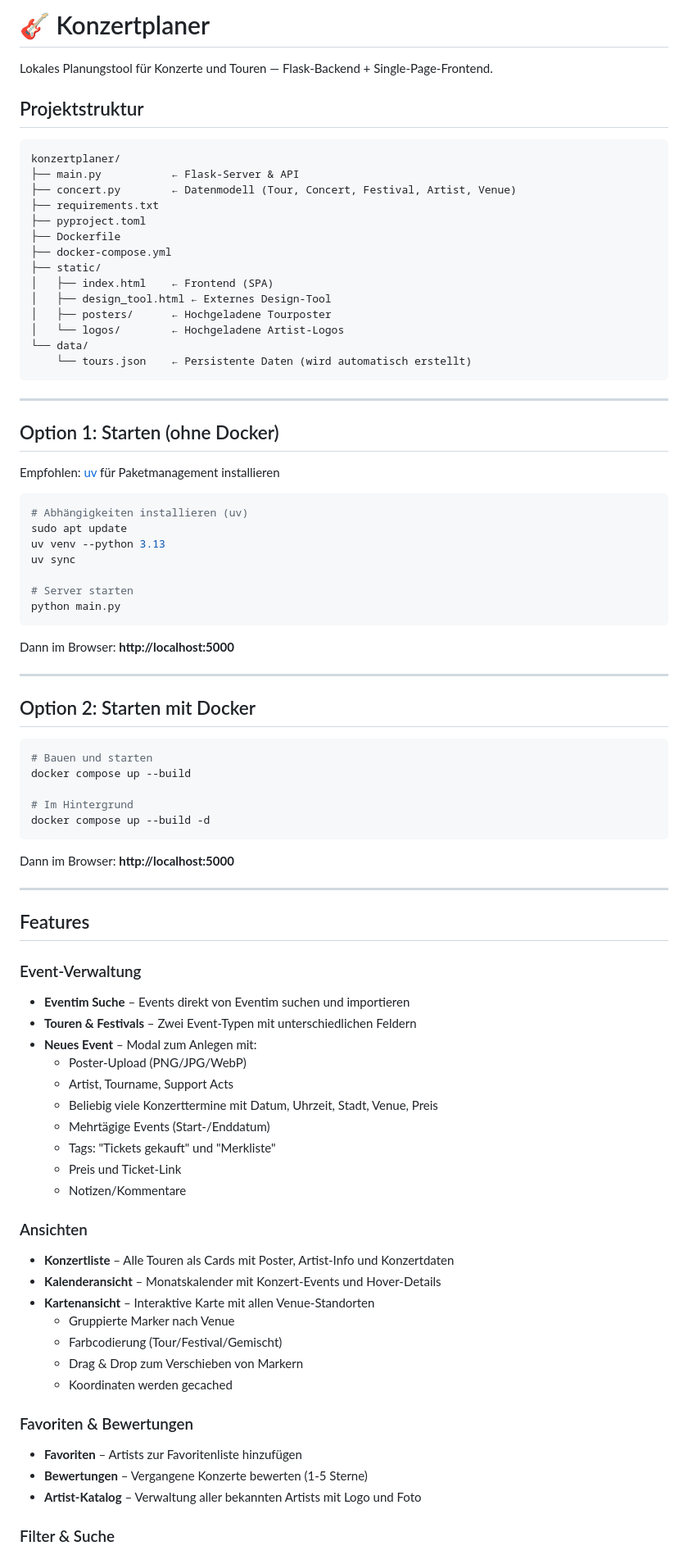
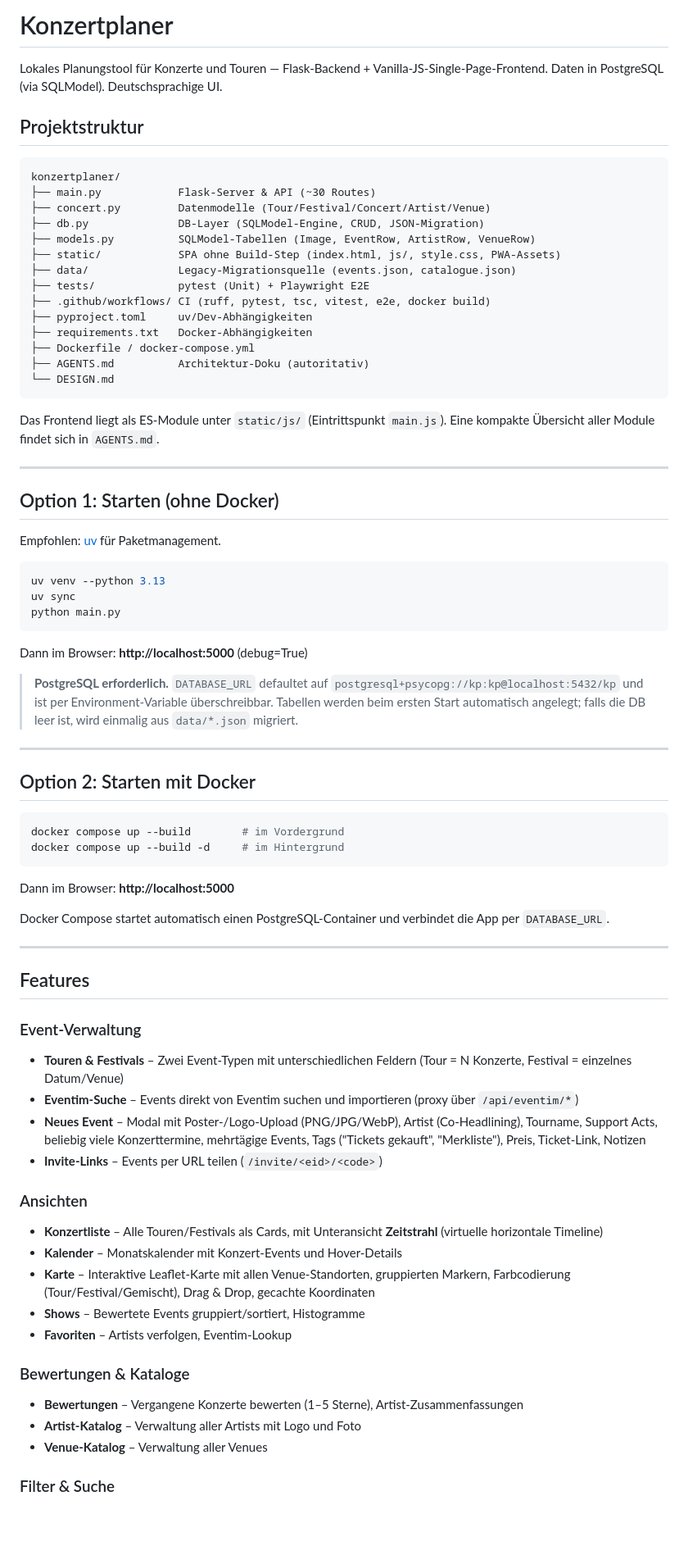
Before and after one commit to inollmann/konzertplaner, a Markdown page: README.md, the part around one of its changes. Shown at 82% size. Rendered like a GitHub page; blank space fills up the shorter version.

````diff
--- a/README.md
+++ b/README.md
@@ -1,85 +1,80 @@
-# 🎸 Konzertplaner
+# Konzertplaner
 
-Lokales Planungstool für Konzerte und Touren — Flask-Backend + Single-Page-Frontend.
+Lokales Planungstool für Konzerte und Touren — Flask-Backend + Vanilla-JS-Single-Page-Frontend. Daten in PostgreSQL (via SQLModel). Deutschsprachige UI.
 
 ## Projektstruktur
 
 ```
 konzertplaner/
-├── main.py           ← Flask-Server & API
-├── concert.py        ← Datenmodell (Tour, Concert, Festival, Artist, Venue)
-├── requirements.txt
-├── pyproject.toml
-├── Dockerfile
-├── docker-compose.yml
-├── static/
-│   ├── index.html    ← Frontend (SPA)
-│   ├── design_tool.html ← Externes Design-Tool
-│   ├── posters/      ← Hochgeladene Tourposter
-│   └── logos/        ← Hochgeladene Artist-Logos
-└── data/
-    └── tours.json    ← Persistente Daten (wird automatisch erstellt)
+├── main.py            Flask-Server & API (~30 Routes)
+├── concert.py         Datenmodelle (Tour/Festival/Concert/Artist/Venue)
+├── db.py              DB-Layer (SQLModel-Engine, CRUD, JSON-Migration)
+├── models.py          SQLModel-Tabellen (Image, EventRow, ArtistRow, VenueRow)
+├── static/            SPA ohne Build-Step (index.html, js/, style.css, PWA-Assets)
+├── data/              Legacy-Migrationsquelle (events.json, catalogue.json)
+├── tests/             pytest (Unit) + Playwright E2E
+├── .github/workflows/ CI (ruff, pytest, tsc, vitest, e2e, docker build)
+├── pyproject.toml     uv/Dev-Abhängigkeiten
+├── requirements.txt   Docker-Abhängigkeiten
+├── Dockerfile / docker-compose.yml
+├── AGENTS.md          Architektur-Doku (autoritativ)
+└── DESIGN.md
 ```
+
+Das Frontend liegt als ES-Module unter `static/js/` (Eintrittspunkt `main.js`). Eine kompakte Übersicht aller Module findet sich in `AGENTS.md`.
 
 ---
 
 ## Option 1: Starten (ohne Docker)
-Empfohlen: [uv](https://docs.astral.sh/uv/getting-started/installation/) für Paketmanagement installieren
+
+Empfohlen: [uv](https://docs.astral.sh/uv/getting-started/installation/) für Paketmanagement.
 
 ```bash
-# Abhängigkeiten installieren (uv)
-sudo apt update
 uv venv --python 3.13
 uv sync
-
-# Server starten
 python main.py
 ```
 
-Dann im Browser: **http://localhost:5000**
+Dann im Browser: **http://localhost:5000** (debug=True)
+
+> **PostgreSQL erforderlich.** `DATABASE_URL` defaultet auf
+> `postgresql+psycopg://kp:kp@localhost:5432/kp` und ist per Environment-Variable
+> überschreibbar. Tabellen werden beim ersten Start automatisch angelegt;
+> falls die DB leer ist, wird einmalig aus `data/*.json` migriert.
 
 ---
 
 ## Option 2: Starten mit Docker
 
 ```bash
-# Bauen und starten
-docker compose up --build
-
-# Im Hintergrund
-docker compose up --build -d
+docker compose up --build        # im Vordergrund
+docker compose up --build -d     # im Hintergrund
 ```
 
 Dann im Browser: **http://localhost:5000**
+
+Docker Compose startet automatisch einen PostgreSQL-Container und verbindet die App per `DATABASE_URL`.
 
 ---
 
 ## Features
 
 ### Event-Verwaltung
-- **Eventim Suche** – Events direkt von Eventim suchen und importieren
-- **Touren & Festivals** – Zwei Event-Typen mit unterschiedlichen Feldern
-- **Neues Event** – Modal zum Anlegen mit:
-  - Poster-Upload (PNG/JPG/WebP)
-  - Artist, Tourname, Support Acts
-  - Beliebig viele Konzerttermine mit Datum, Uhrzeit, Stadt, Venue, Preis
-  - Mehrtägige Events (Start-/Enddatum)
-  - Tags: "Tickets gekauft" und "Merkliste"
-  - Preis und Ticket-Link
-  - Notizen/Kommentare
+- **Touren & Festivals** – Zwei Event-Typen mit unterschiedlichen Feldern (Tour = N Konzerte, Festival = einzelnes Datum/Venue)
+- **Eventim-Suche** – Events direkt von Eventim suchen und importieren (proxy über `/api/eventim/*`)
+- **Neues Event** – Modal mit Poster-/Logo-Upload (PNG/JPG/WebP), Artist (Co-Headlining), Tourname, Support Acts, beliebig viele Konzerttermine, mehrtägige Events, Tags ("Tickets gekauft", "Merkliste"), Preis, Ticket-Link, Notizen
+- **Invite-Links** – Events per URL teilen (`/invite/<eid>/<code>`)
 
 ### Ansichten
-- **Konzertliste** – Alle Touren als Cards mit Poster, Artist-Info und Konzertdaten
-- **Kalenderansicht** – Monatskalender mit Konzert-Events und Hover-Details
-- **Kartenansicht** – Interaktive Karte mit allen Venue-Standorten
-  - Gruppierte Marker nach Venue
-  - Farbcodierung (Tour/Festival/Gemischt)
-  - Drag & Drop zum Verschieben von Markern
-  - Koordinaten werden gecached
+- **Konzertliste** – Alle Touren/Festivals als Cards, mit Unteransicht **Zeitstrahl** (virtuelle horizontale Timeline)
+- **Kalender** – Monatskalender mit Konzert-Events und Hover-Details
+- **Karte** – Interaktive Leaflet-Karte mit allen Venue-Standorten, gruppierten Markern, Farbcodierung (Tour/Festival/Gemischt), Drag & Drop, gecachte Koordinaten
+- **Shows** – Bewertete Events gruppiert/sortiert, Histogramme
+- **Favoriten** – Artists verfolgen, Eventim-Lookup
 
-### Favoriten & Bewertungen
-- **Favoriten** – Artists zur Favoritenliste hinzufügen
-- **Bewertungen** – Vergangene Konzerte bewerten (1-5 Sterne)
-- **Artist-Katalog** – Verwaltung aller bekannten Artists mit Logo und Foto
+### Bewertungen & Kataloge
+- **Bewertungen** – Vergangene Konzerte bewerten (1–5 Sterne), Artist-Zusammenfassungen
+- **Artist-Katalog** – Verwaltung aller Artists mit Logo und Foto
+- **Venue-Katalog** – Verwaltung aller Venues
 
 ### Filter & Suche
````
Also changed, not shown: other parts of README.md (+49 -18 lines).
